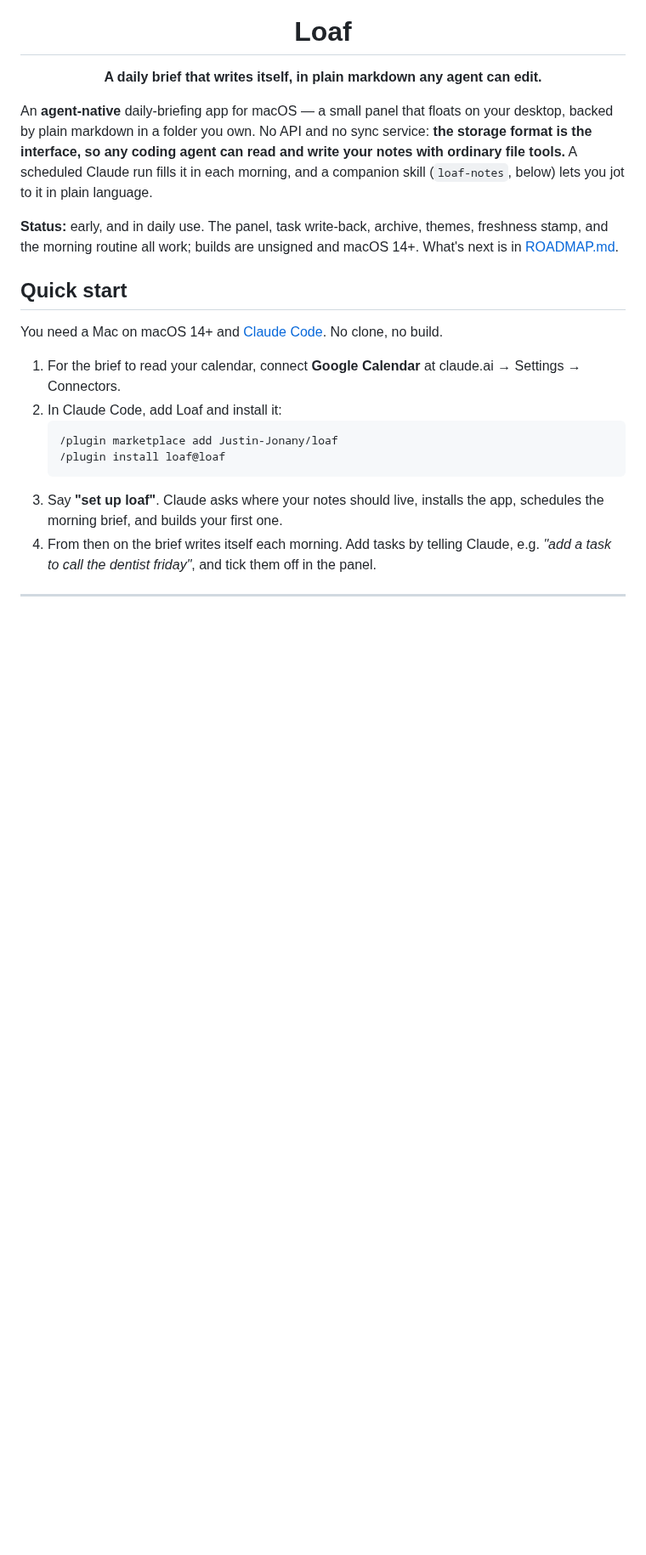
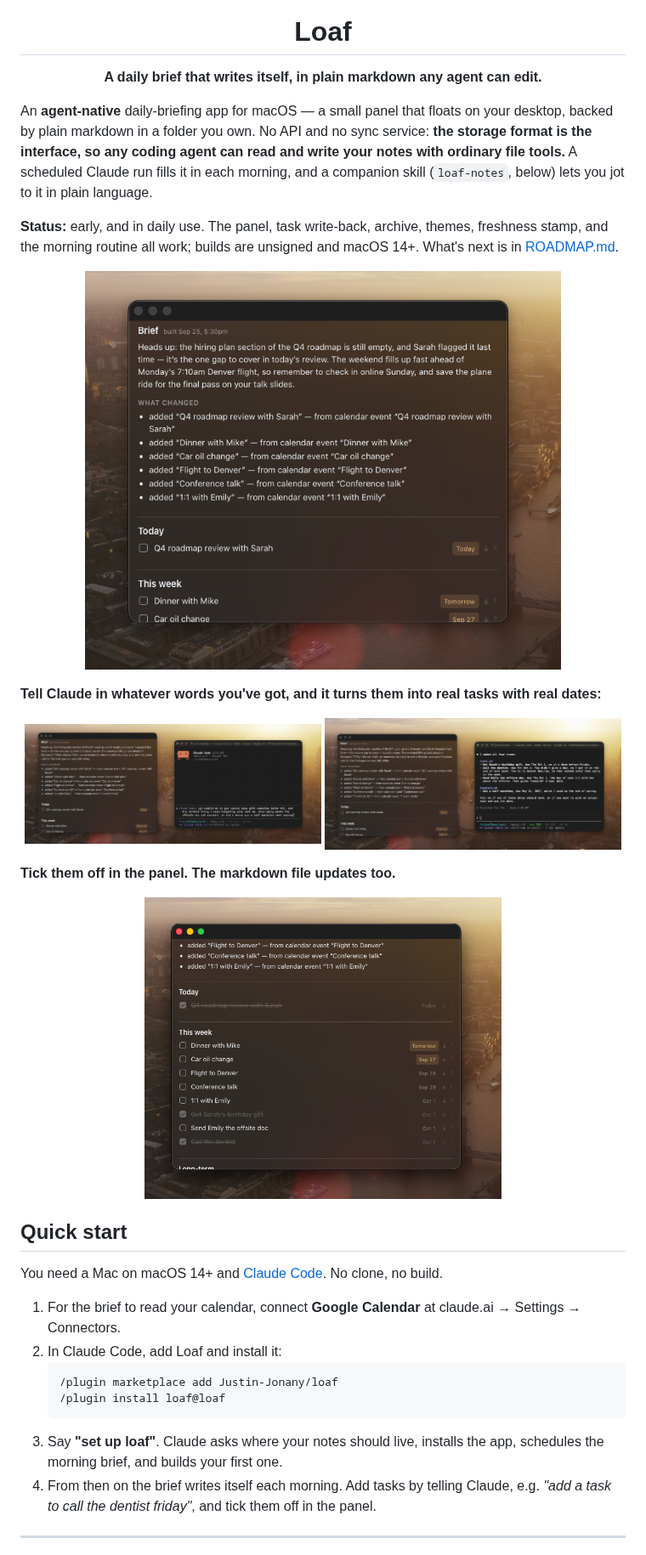
Before and after one commit to Justin-Jonany/loaf, a Markdown page: README.md, the part around one of its changes. Shown at 85% size. Drawn GitHub-style; pictures changed too: docs/screenshots/2-brief.png (added), docs/screenshots/3-claude.png (added), docs/screenshots/4-after.png (added); blank space fills up the shorter version.

Commit message:
Demo: screenshots in the README, plus a script to rebuild the demo vault
scripts/demo-vault.sh builds an empty vault and a week of calendar events dated from
today, so the screenshots can be retaken any day without touching a real calendar.

Co-Authored-By: Claude Opus 5.5 <noreply@anthropic.com>

```diff
--- a/README.md
+++ b/README.md
@@ -16,7 +16,22 @@ companion skill (`loaf-notes`, below) lets you jot to it in plain language.
 freshness stamp, and the morning routine all work; builds are unsigned and macOS 14+.
 What's next is in [ROADMAP.md](ROADMAP.md).
 
-<!-- Demo: watching the 6:30am brief land, then ticking a box and seeing the file change. -->
+<p align="center">
+  <img src="docs/screenshots/2-brief.png" width="560" alt="The Loaf panel showing a morning brief built from the calendar">
+</p>
+
+**Tell Claude in whatever words you've got, and it turns them into real tasks with real dates:**
+
+<p align="center">
+  <img src="docs/screenshots/3-claude.png" width="49%" alt="Asking Claude to add tasks in messy, vague language">
+  <img src="docs/screenshots/4-after.png" width="49%" alt="Claude picks dates for each task">
+</p>
+
+**Tick them off in the panel. The markdown file updates too.**
+
+<p align="center">
+  <img src="docs/screenshots/5-done.png" width="420" alt="Tasks checked off in the panel">
+</p>
 
 ## Quick start
 
```
Also changed, not shown: other parts of README.md (+1 -0 lines), 1 other file.
